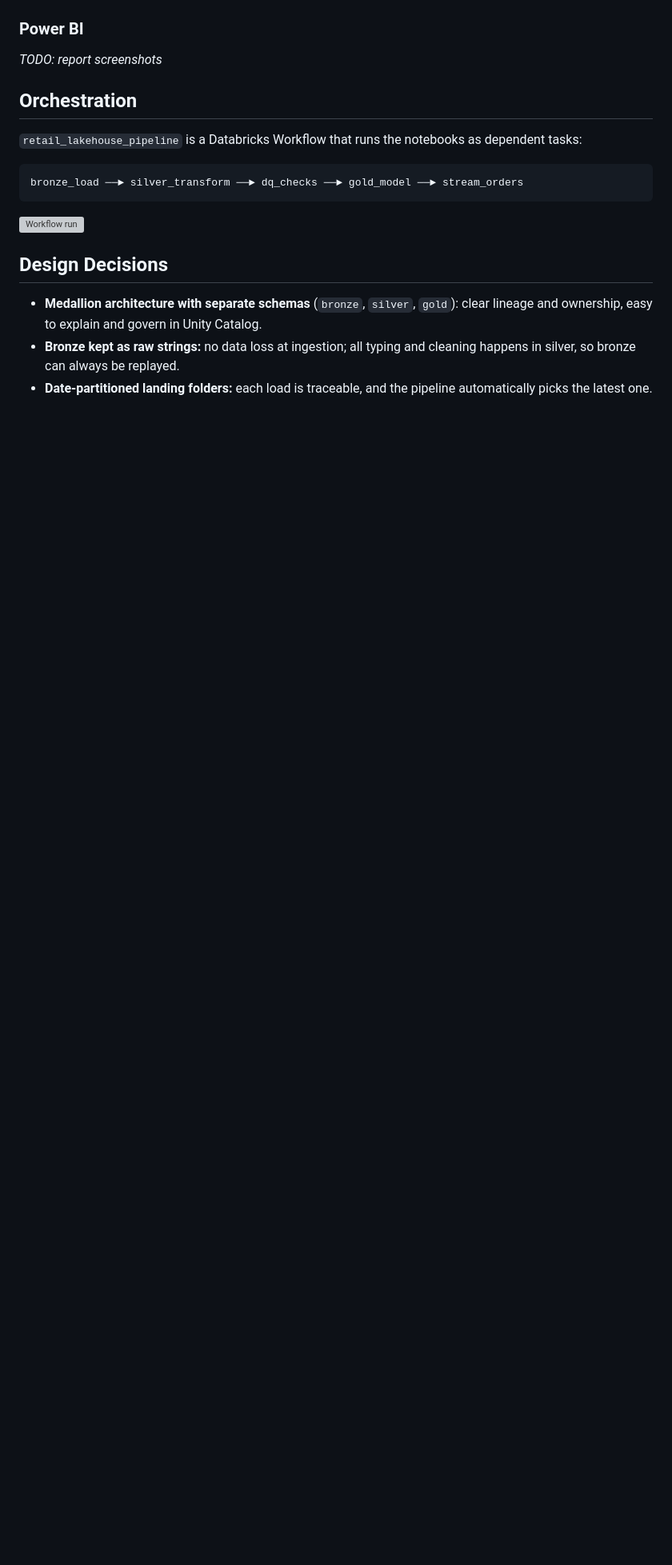
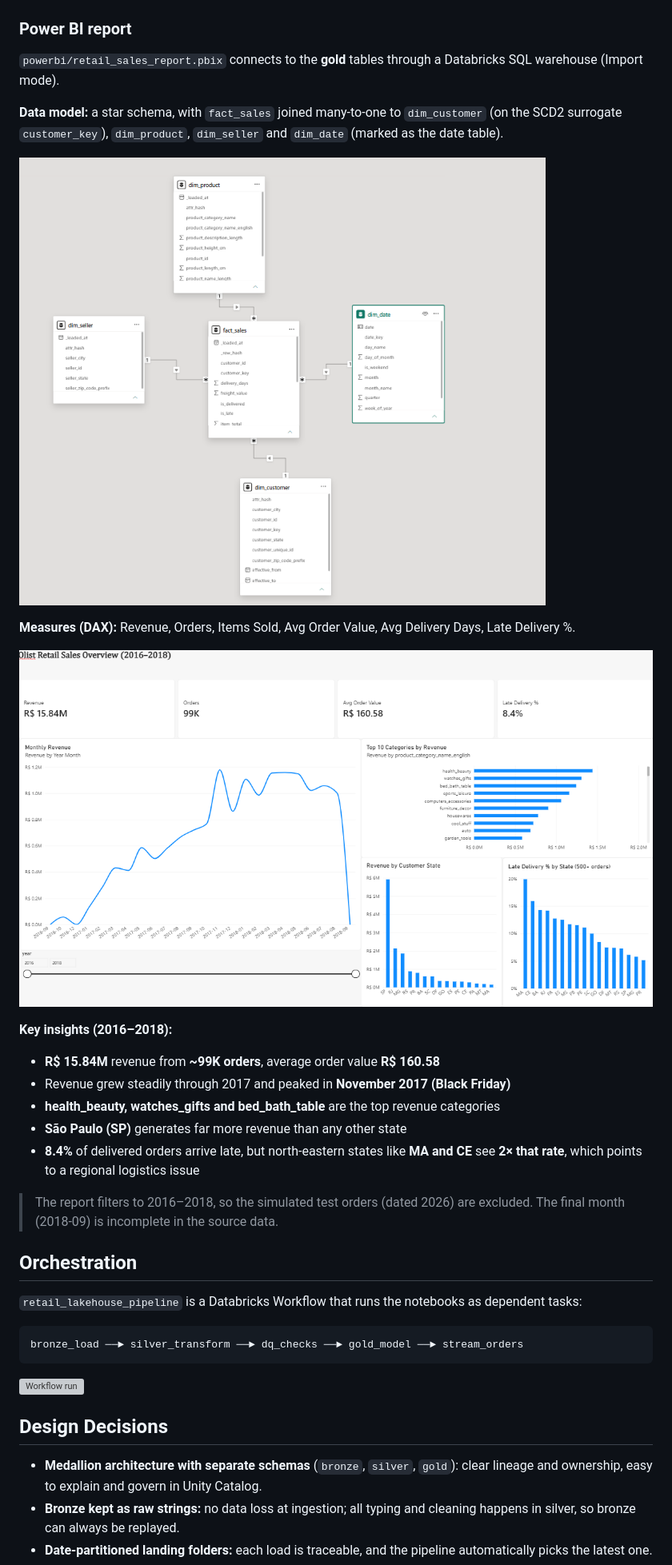
Before and after one commit to Adi7654/retail-sales-lakehouse-fabric, a Markdown page: README.md, the part around one of its changes. Shown at 80% size. GitHub-like rendering; pictures changed too: docs/powerbi_model.png (added), docs/powerbi_report.png (added); blank space fills up the shorter version; grey boxes are pictures that could not be loaded.

Commit message:
Add Power BI report with star-schema model and business insights

```diff
--- a/README.md
+++ b/README.md
@@ -101,8 +101,25 @@ Simulates a live order feed and ingests it incrementally:
 
 ![Today's sales](docs/todays_sales.png)
 
-### Power BI
-_TODO: report screenshots_
+### Power BI report
+`powerbi/retail_sales_report.pbix` connects to the **gold** tables through a Databricks SQL warehouse (Import mode).
+
+**Data model:** a star schema, with `fact_sales` joined many-to-one to `dim_customer` (on the SCD2 surrogate `customer_key`), `dim_product`, `dim_seller` and `dim_date` (marked as the date table).
+
+![Power BI model](docs/powerbi_model.png)
+
+**Measures (DAX):** Revenue, Orders, Items Sold, Avg Order Value, Avg Delivery Days, Late Delivery %.
+
+![Power BI report](docs/powerbi_report.png)
+
+**Key insights (2016–2018):**
+- **R$ 15.84M** revenue from **~99K orders**, average order value **R$ 160.58**
+- Revenue grew steadily through 2017 and peaked in **November 2017 (Black Friday)**
+- **health_beauty, watches_gifts and bed_bath_table** are the top revenue categories
+- **São Paulo (SP)** generates far more revenue than any other state
+- **8.4%** of delivered orders arrive late, but north-eastern states like **MA and CE** see **2× that rate**, which points to a regional logistics issue
+
+> The report filters to 2016–2018, so the simulated test orders (dated 2026) are excluded. The final month (2018-09) is incomplete in the source data.
 
 ## Orchestration
 
```
Also changed, not shown: other parts of README.md (+4 -3 lines), 1 other file.
